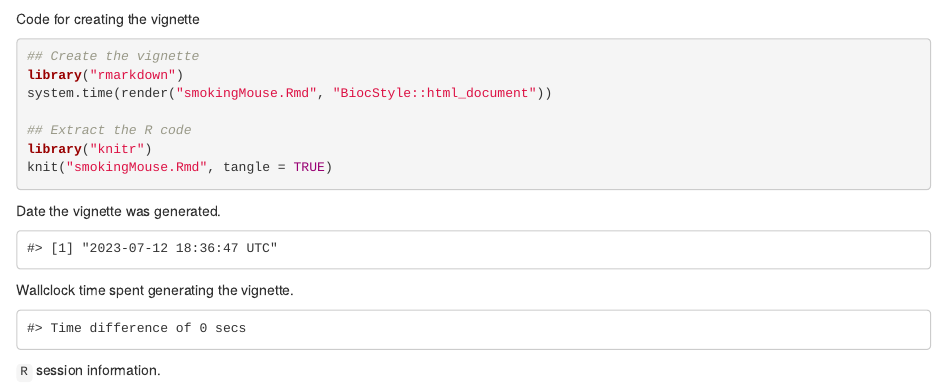
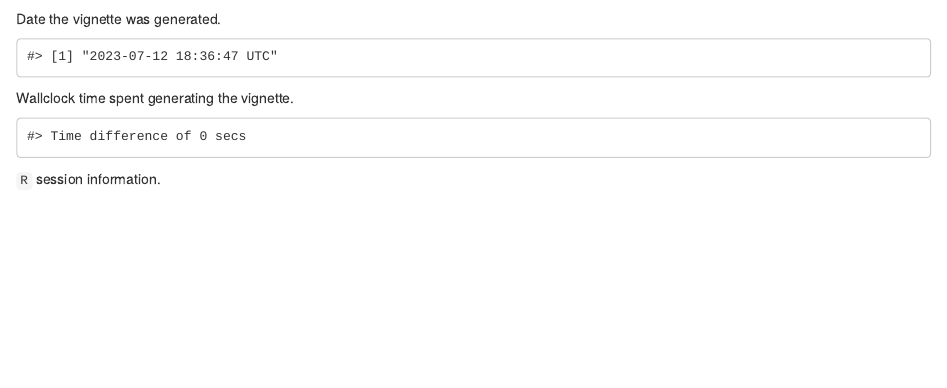
Before and after one commit to LieberInstitute/smokingMouse, an R Markdown document (vignettes/smokingMouse.Rmd): the page in a window 1100 px wide, from 5220 px down. Rendered offline with R 4.5, knitr and Pandoc, with nearby package versions; drawn as R Markdown's standard HTML page in place of the format the file asks for; some code elsewhere in the file could not run offline.

Commit message:
Delete code to render vignette

````diff
--- a/vignettes/smokingMouse.Rmd
+++ b/vignettes/smokingMouse.Rmd
@@ -278,19 +277,6 @@
 
 This package was developed using `r BiocStyle::Biocpkg("biocthis")`.
 
-
-Code for creating the vignette
-
-```{r createVignette, eval=FALSE}
-## Create the vignette
-library("rmarkdown")
-system.time(render("smokingMouse.Rmd", "BiocStyle::html_document"))
-
-## Extract the R code
-library("knitr")
-knit("smokingMouse.Rmd", tangle = TRUE)
-```
-
 Date the vignette was generated.
 
 ```{r reproduce1, echo=FALSE}
````
Also changed, not shown: vignettes/smokingMouse.Rmd (1 more changed lines).
